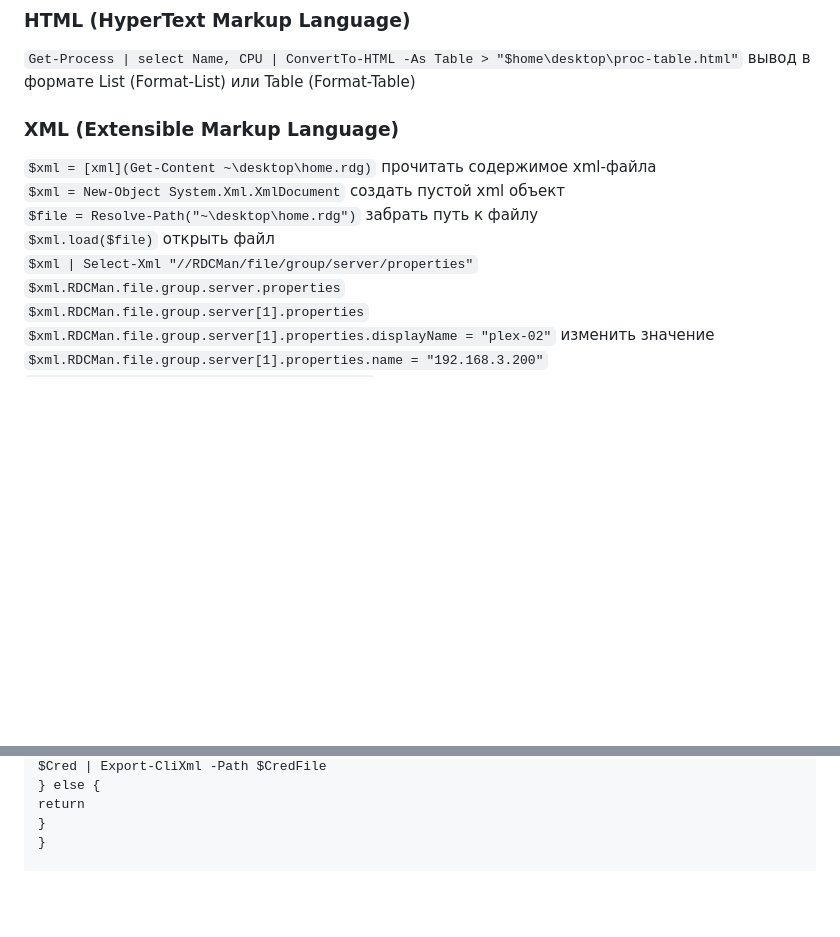
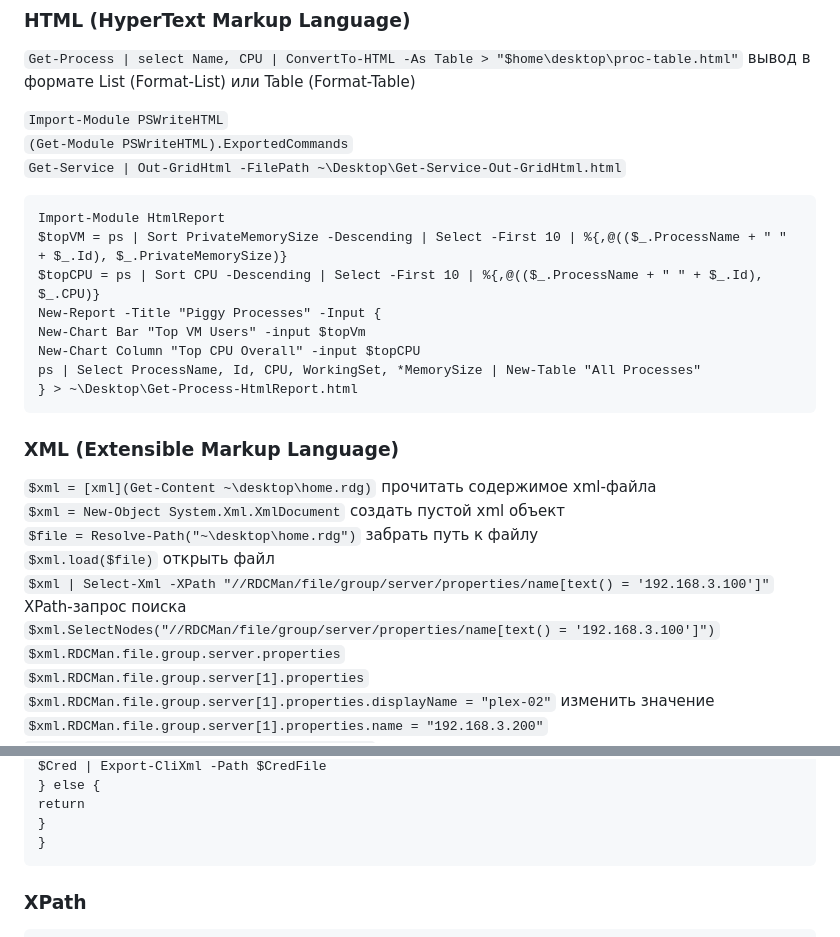
Before and after one commit to Lifailon/PS-Commands, a Markdown page: README.md, 2 parts joined by grey strips. Drawn GitHub-style; blank space fills up the shorter version.

````diff
--- a/README.md
+++ b/README.md
@@ -1908,13 +1908,27 @@ set { Marshal.ThrowExceptionForHR(Vol().SetMute(value, System.Guid.Empty)); }
 ### HTML (HyperText Markup Language)
 `Get-Process | select Name, CPU | ConvertTo-HTML -As Table > "$home\desktop\proc-table.html"` вывод в формате List (Format-List) или Table (Format-Table)
 
+`Import-Module PSWriteHTML` \
+`(Get-Module PSWriteHTML).ExportedCommands` \
+`Get-Service | Out-GridHtml -FilePath ~\Desktop\Get-Service-Out-GridHtml.html`
+```
+Import-Module HtmlReport
+$topVM = ps | Sort PrivateMemorySize -Descending | Select -First 10 | %{,@(($_.ProcessName + " " + $_.Id), $_.PrivateMemorySize)}
+$topCPU = ps | Sort CPU -Descending | Select -First 10 | %{,@(($_.ProcessName + " " + $_.Id), $_.CPU)}
+New-Report -Title "Piggy Processes" -Input {
+New-Chart Bar "Top VM Users" -input $topVm
+New-Chart Column "Top CPU Overall" -input $topCPU
+ps | Select ProcessName, Id, CPU, WorkingSet, *MemorySize | New-Table "All Processes"
+} > ~\Desktop\Get-Process-HtmlReport.html
+```
 ### XML (Extensible Markup Language)
 
 `$xml = [xml](Get-Content ~\desktop\home.rdg)` прочитать содержимое xml-файла \
 `$xml = New-Object System.Xml.XmlDocument` создать пустой xml объект \
 `$file = Resolve-Path("~\desktop\home.rdg")` забрать путь к файлу \
 `$xml.load($file)` открыть файл \
-`$xml | Select-Xml "//RDCMan/file/group/server/properties"` \
+`$xml | Select-Xml -XPath "//RDCMan/file/group/server/properties/name[text() = '192.168.3.100']"` XPath-запрос поиска \
+`$xml.SelectNodes("//RDCMan/file/group/server/properties/name[text() = '192.168.3.100']")` \
 `$xml.RDCMan.file.group.server.properties` \
 `$xml.RDCMan.file.group.server[1].properties` \
 `$xml.RDCMan.file.group.server[1].properties.displayName = "plex-02"` изменить значение \
@@ -1935,7 +1949,9 @@ $Cred | Export-CliXml -Path $CredFile
 return
 }
 }
-
+```
+### XPath
+```
 $FilterXPath = '<QueryList><Query Id="0"><Select>*[System[EventID=21]]</Select></Query></QueryList>'
 $RDPAuths = Get-WinEvent -ComputerName $srv -LogName "Microsoft-Windows-TerminalServices-LocalSessionManager/Operational" -FilterXPath $FilterXPath
 [xml[]]$xml = $RDPAuths | Foreach {$_.ToXml()}
````
Also changed, not shown: other parts of README.md (+4 -2 lines).
